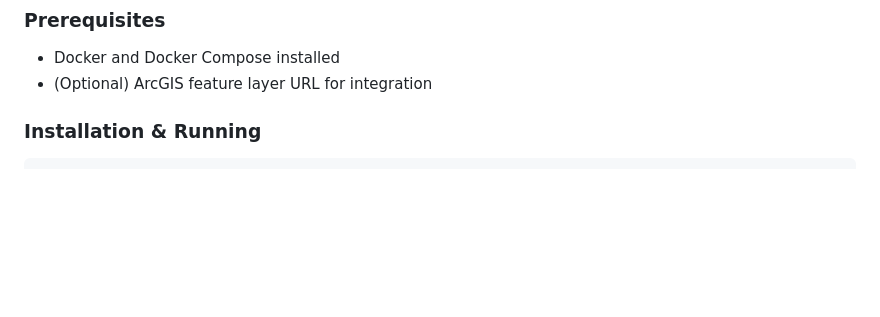
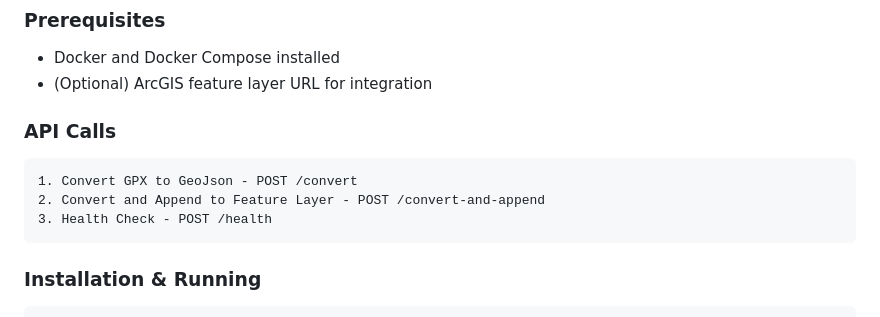
Before and after one commit to ancastroGIS/GPX-to-GeoJSON, a Markdown page: README.md, the part around the change. GitHub-like rendering; blank space fills up the shorter version.

```diff
--- a/README.md
+++ b/README.md
@@ -29,6 +29,11 @@ gpx-geojson-api/
 ### Prerequisites
 - Docker and Docker Compose installed
 - (Optional) ArcGIS feature layer URL for integration
+
+### API Calls
+    1. Convert GPX to GeoJson - POST /convert
+    2. Convert and Append to Feature Layer - POST /convert-and-append
+    3. Health Check - POST /health
 
 ### Installation & Running
 
```
